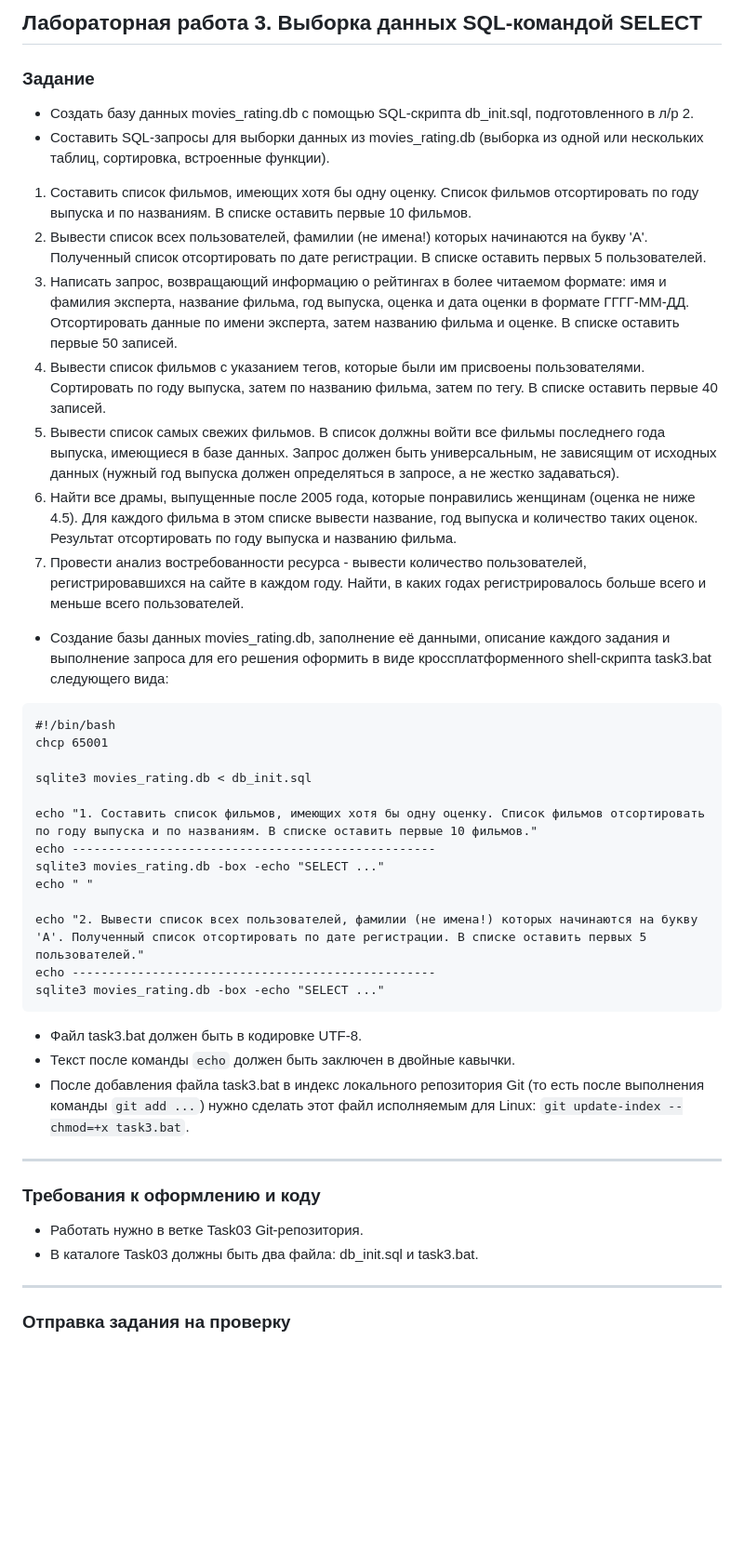
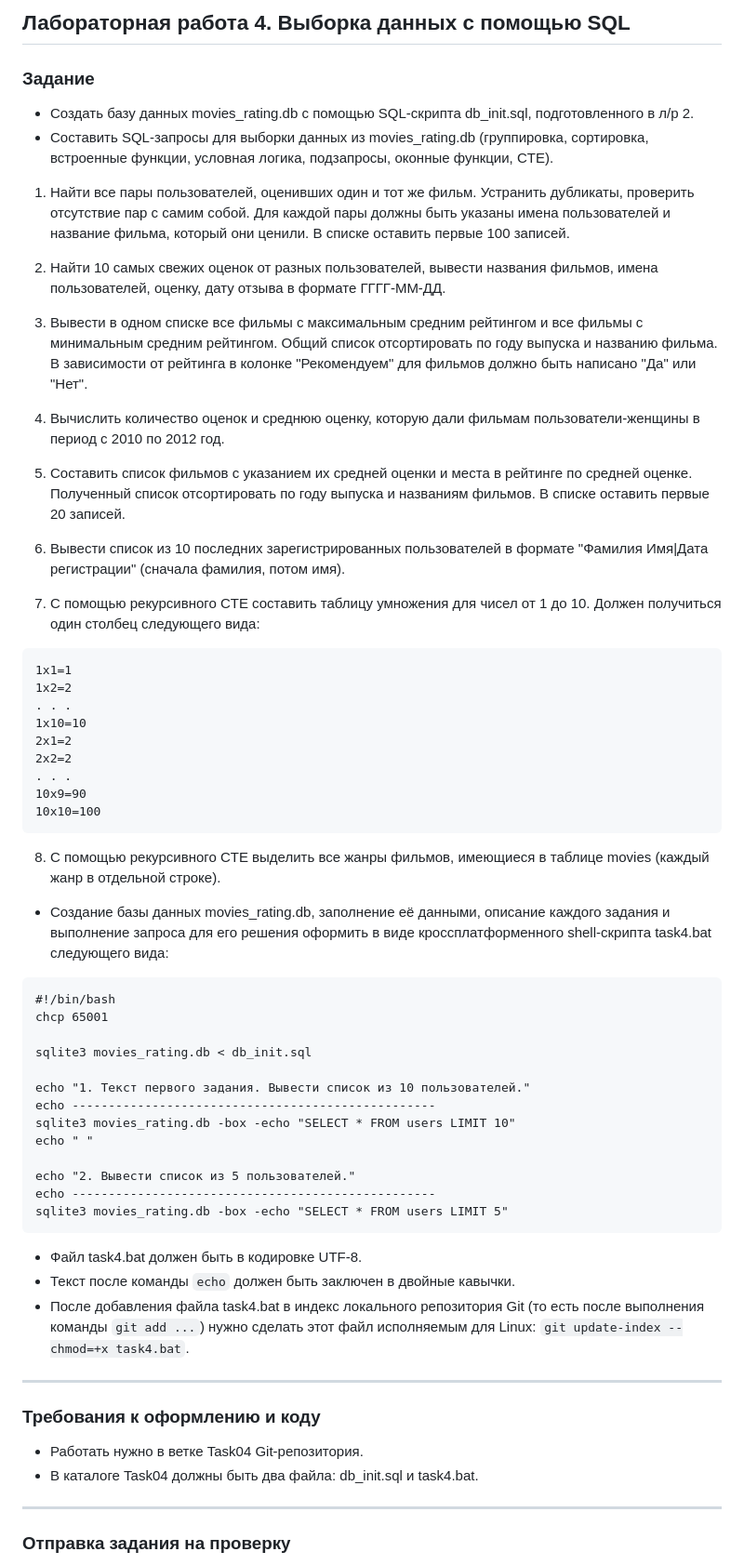
Before and after one commit to MaksG20-mrsu/303_DB_Ferafontov_AV, a Markdown page: task03.md, the part around the change. Shown: that part at 93% size. Drawn GitHub-style; blank space fills up the shorter version.

Commit message:
Add task 4

````diff
--- a/task03.md
+++ b/task03.md
@@ -1,41 +1,63 @@
-## Лабораторная работа 3. Выборка данных SQL-командой SELECT
+## Лабораторная работа 4. Выборка данных с помощью SQL
 
 ### Задание
 * Создать базу данных movies_rating.db с помощью SQL-скрипта db_init.sql, подготовленного в л/р 2.
-* Составить SQL-запросы для выборки данных из movies_rating.db (выборка из одной или нескольких таблиц, сортировка, встроенные функции).
-1.  Составить список фильмов, имеющих хотя бы одну оценку. Список фильмов отсортировать по году выпуска и по названиям. В списке оставить первые 10 фильмов.
-2.  Вывести список всех пользователей, фамилии (не имена!) которых начинаются на букву 'A'. Полученный список отсортировать по дате регистрации. В списке оставить первых 5 пользователей.
-3.  Написать запрос, возвращающий информацию о рейтингах в более читаемом формате: имя и фамилия эксперта, название фильма, год выпуска, оценка и дата оценки в формате ГГГГ-ММ-ДД. Отсортировать данные по имени эксперта, затем названию фильма и оценке. В списке оставить первые 50 записей.
-4. Вывести список фильмов с указанием тегов, которые были им присвоены пользователями. Сортировать по году выпуска, затем по названию фильма, затем по тегу. В списке оставить первые 40 записей.
-5. Вывести список самых свежих фильмов. В список должны войти все фильмы последнего года выпуска, имеющиеся в базе данных. Запрос должен быть универсальным, не зависящим от исходных данных (нужный год выпуска должен определяться в запросе, а не жестко задаваться).
-6. Найти все драмы, выпущенные после 2005 года, которые понравились женщинам (оценка не ниже 4.5). Для каждого фильма в этом списке вывести название, год выпуска и количество таких оценок. Результат отсортировать по году выпуска и названию фильма.
-7. Провести анализ востребованности ресурса - вывести количество пользователей, регистрировавшихся на сайте в каждом году. Найти, в каких годах регистрировалось больше всего и меньше всего пользователей.
+* Составить SQL-запросы для выборки данных из movies_rating.db (группировка,  сортировка, встроенные функции, условная логика, подзапросы, оконные функции, CTE).
 
-* Создание базы данных movies_rating.db, заполнение её данными, описание каждого задания и выполнение запроса для его решения оформить в виде кроссплатформенного shell-скрипта task3.bat следующего вида:
+1. Найти все пары пользователей, оценивших один и тот же фильм. Устранить
+   дубликаты, проверить отсутствие пар с самим собой. Для каждой пары должны
+   быть указаны имена пользователей и название фильма, который они ценили. В
+   списке оставить первые 100 записей.
+
+2. Найти 10 самых свежих оценок от разных пользователей, вывести названия фильмов, имена пользователей, оценку, дату отзыва в формате ГГГГ-ММ-ДД.
+
+3. Вывести в одном списке все фильмы с максимальным средним рейтингом и все фильмы с минимальным средним рейтингом. Общий список отсортировать по году выпуска и названию фильма. В зависимости от рейтинга в колонке "Рекомендуем" для фильмов должно быть написано "Да" или "Нет".
+
+4. Вычислить количество оценок и среднюю оценку, которую дали фильмам пользователи-женщины в период с 2010 по 2012 год.
+
+5. Составить список фильмов с указанием их средней оценки и места в рейтинге по средней оценке. Полученный список отсортировать по году выпуска и названиям фильмов. В списке оставить первые 20 записей.
+
+6. Вывести список из 10 последних зарегистрированных пользователей в формате "Фамилия Имя|Дата регистрации" (сначала фамилия, потом имя).
+
+7. С помощью рекурсивного CTE составить таблицу умножения для чисел от 1 до 10. Должен получиться один столбец следующего вида:
+```
+1x1=1
+1x2=2
+. . .
+1x10=10
+2x1=2
+2x2=2
+. . .
+10x9=90
+10x10=100
+```
+8. С помощью рекурсивного CTE выделить все жанры фильмов, имеющиеся в таблице movies (каждый жанр в отдельной строке).
+
+* Создание базы данных movies_rating.db, заполнение её данными, описание каждого задания и выполнение запроса для его решения оформить в виде кроссплатформенного shell-скрипта task4.bat следующего вида:
 ```
 #!/bin/bash
 chcp 65001
 
 sqlite3 movies_rating.db < db_init.sql
 
-echo "1. Составить список фильмов, имеющих хотя бы одну оценку. Список фильмов отсортировать по году выпуска и по названиям. В списке оставить первые 10 фильмов."
+echo "1. Текст первого задания. Вывести список из 10 пользователей."
 echo --------------------------------------------------
-sqlite3 movies_rating.db -box -echo "SELECT ..."
+sqlite3 movies_rating.db -box -echo "SELECT * FROM users LIMIT 10"
 echo " "
 
-echo "2. Вывести список всех пользователей, фамилии (не имена!) которых начинаются на букву 'A'. Полученный список отсортировать по дате регистрации. В списке оставить первых 5 пользователей."
+echo "2. Вывести список из 5 пользователей."
 echo --------------------------------------------------
-sqlite3 movies_rating.db -box -echo "SELECT ..."
+sqlite3 movies_rating.db -box -echo "SELECT * FROM users LIMIT 5"
 ```
-* Файл task3.bat должен быть в кодировке UTF-8.
+* Файл task4.bat должен быть в кодировке UTF-8.
 * Текст после команды `echo` должен быть заключен в двойные кавычки.
-* После добавления файла task3.bat в индекс локального репозитория Git (то есть после выполнения команды `git add ...`) нужно сделать этот файл исполняемым для Linux: `git update-index --chmod=+x task3.bat`.
+* После добавления файла task4.bat в индекс локального репозитория Git (то есть после выполнения команды `git add ...`) нужно сделать этот файл исполняемым для Linux: `git update-index --chmod=+x task4.bat`.
 
 
 * * *
 ### Требования к оформлению и коду
-* Работать нужно в ветке Task03 Git-репозитория.
-* В каталоге Task03 должны быть два файла: db_init.sql и task3.bat.
+* Работать нужно в ветке Task04 Git-репозитория.
+* В каталоге Task04 должны быть два файла: db_init.sql и task4.bat.
 
 * * *
 
````
